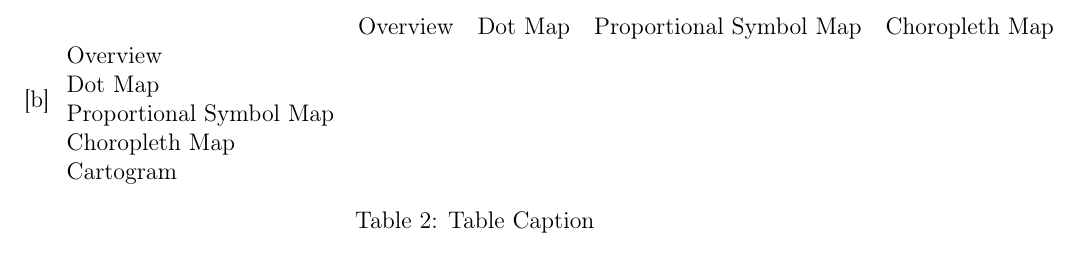
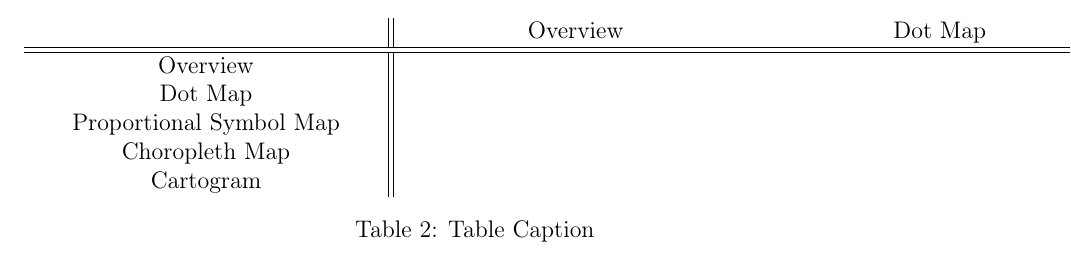
Before and after one commit to Gbeschbacher/m-thesis, a LaTeX document (main.tex, which reads chapters/methods/related/contrib.tex, settings/macros.settings.tex): part of page 67 of 77, cut at the place of the change. Compiled offline with pdfLaTeX.

Commit message:
theoretical solution

```diff
--- a/chapters/methods/related/contrib.tex
+++ b/chapters/methods/related/contrib.tex
@@ -71,29 +71,20 @@ The first method would yield animated creations, with a very basic approach when
 %https://imgur.com/eRDNsj3
 Considering the transition from a dot map to any other type of thematic map, the aggregation needs to be animated. Figure \ref{} on page \pageref{} shows nine different ways of how particles are able to fit in or interact with a perimeter of a given abstract shape. This heavily influences the movement of particles and the readability of the map. Aggregation can not only be done by moving the particle to their new aggregated shape. It could also be accomplished by using the concept of visual sedimentation, but it would also inherit its major weakness of not showing a static when using static data. When using the concept of SandDance of building aggregated shapes with units, a map will suffer from overplotting in high density region, thus leading to visual clutter. Therefore most of the shown unit design strategies will be unusable in combination with certain thematic maps, e.g. proportional symbol maps.
 
+\begin{table}[!htp]
+    \begin{tabular}{M{6cm}||M{6cm} M{6cm} M{6cm} M{6cm} M{6cm}}
 
-\begin{table}
-    \caption {Table Caption}[b]
-    \begin{tabular}{llllll}
-    ~                       & Overview & Dot Map & Proportional Symbol Map & Choropleth Map & Cartogram \\
+    ~                       & Overview & Dot Map & Proportional Symbol Map & Choropleth Map & Cartogram \\ \hline \hline
+
     Overview                & ~        & ~       & ~                       & ~              & ~         \\
+
     Dot Map                 & ~        & ~       & ~                       & ~              & ~         \\
+
     Proportional Symbol Map & ~        & ~       & ~                       & ~              & ~         \\
+
     Choropleth Map          & ~        & ~       & ~                       & ~              & ~         \\
+
     Cartogram               & ~        & ~       & ~                       & ~              & ~         \\
     \end{tabular}
+    \caption {Table Caption}
 \end{table}
-
-% \begin{table}[!htp]
-% \centering
-% \begin{tabular}{l||lllll}
-% & Overview & Dot Map & Proportional Symbol Map & Choropleth Map & Cartogram \\ \hline \hline
-% Overview &  &  &  &  \\
-% Dot Map &  &  &  &  \\
-% Proportional Symbol Map &  &  &  &  \\
-% Choropleth Map &  &  &  &  \\
-% Cartogram &  &  &  &  \\ \hline
-% \end{tabular}
-% \caption{My caption}
-% \label{my-label}
-% \end{table}
--- a/settings/macros.settings.tex
+++ b/settings/macros.settings.tex
@@ -60,6 +60,7 @@
 
 % >>>>>>>>> ENUMERATED DESCRIPTION LIST WITH DITEM =========
 \newcommand\ditem[1]{\item{\bfseries #1}}
+\newcolumntype{M}[1]{>{\centering\arraybackslash}m{#1}}
 
 % >>>>>>>>> ADD HYPERLINK =========
 \DeclareCiteCommand{\citetitle}
```
